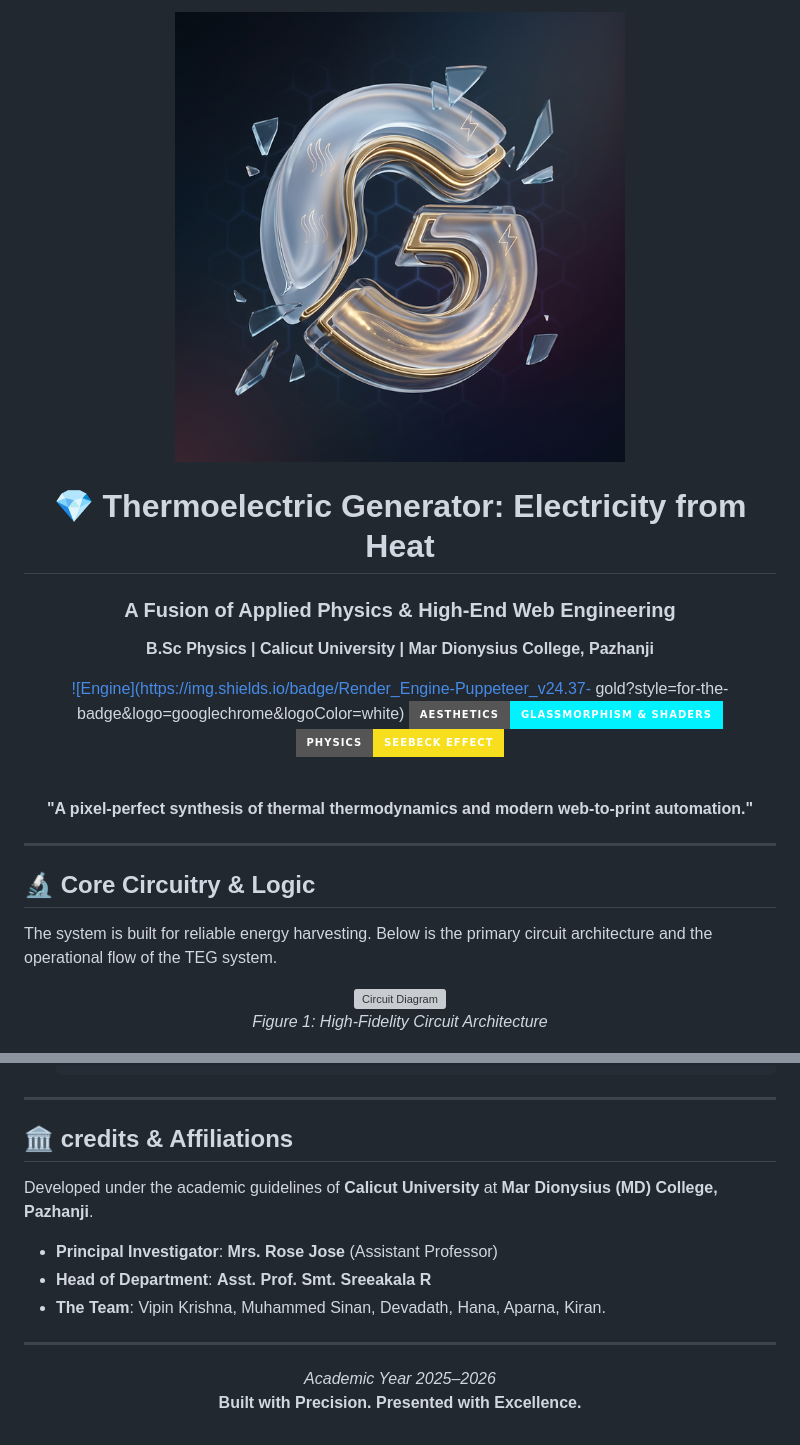
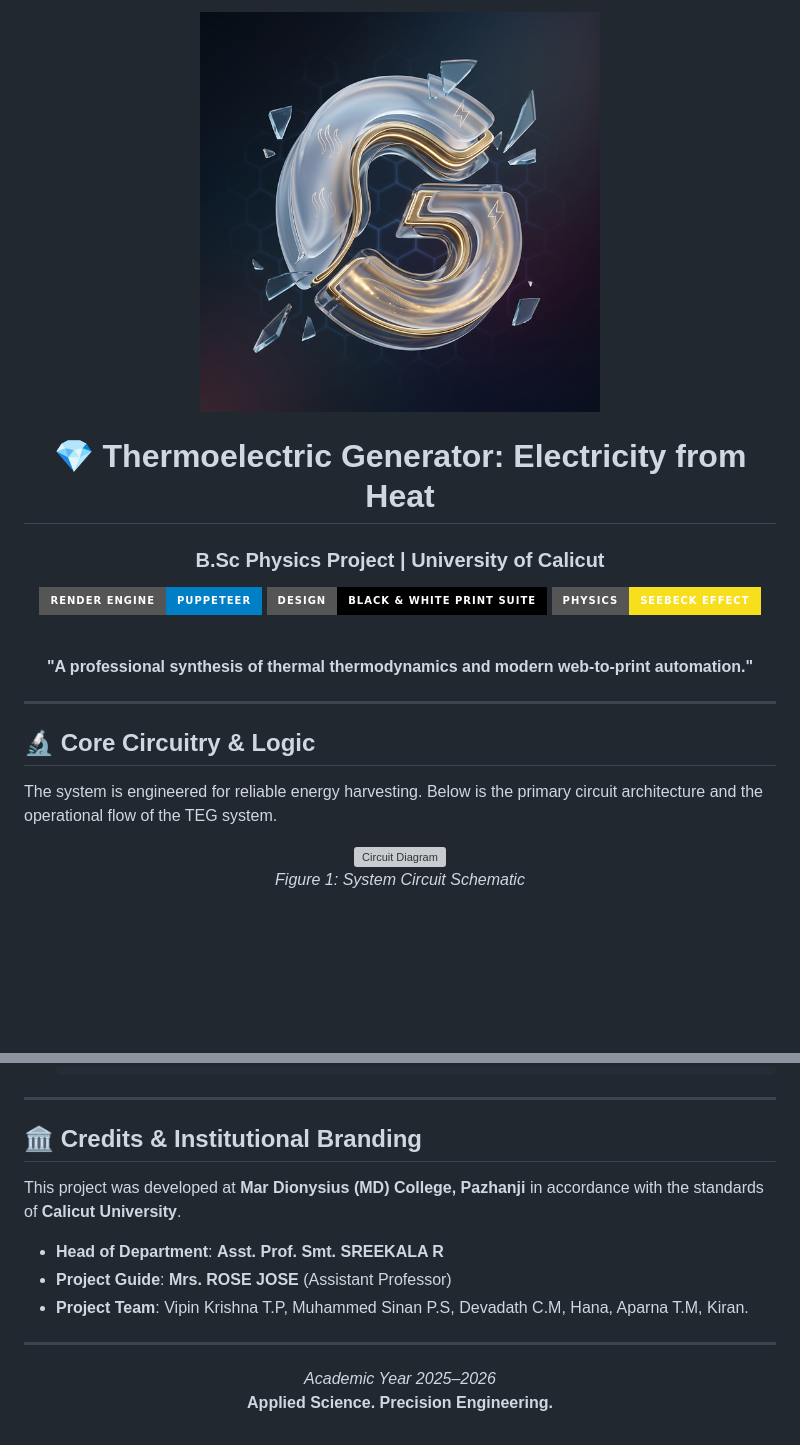
Before and after one commit to kiran-embedded/thermoelectric-generator, a Markdown page: README.md, 2 parts joined by grey strips. Drawn GitHub-style; badges without logos; blank space fills up the shorter version; grey boxes are pictures that could not be loaded.

```diff
--- a/README.md
+++ b/README.md
@@ -1,18 +1,17 @@
 <div align="center">
 
-<img src="svg/premium-branding.png" width="450" alt="TEG Premium Branding" />
+<img src="svg/premium-branding.png" width="400" alt="TEG Project Branding" />
 
 # 💎 Thermoelectric Generator: Electricity from Heat
-### A Fusion of Applied Physics & High-End Web Engineering
-**B.Sc Physics | Calicut University | Mar Dionysius College, Pazhanji**
+### B.Sc Physics Project | University of Calicut
 
-[![Engine](https://img.shields.io/badge/Render_Engine-Puppeteer_v24.37- gold?style=for-the-badge&logo=googlechrome&logoColor=white)](export-pdf.js)
-[![Aesthetics](https://img.shields.io/badge/Aesthetics-Glassmorphism_&_Shaders-00f2ff?style=for-the-badge&logo=glassdoor&logoColor=white)](presentation.html)
-[![Physics](https://img.shields.io/badge/Physics-Seebeck_Effect-F7DF1E?style=for-the-badge&logo=physics&logoColor=black)](https://en.wikipedia.org/wiki/Seebeck_effect)
+[![Render Engine](https://img.shields.io/badge/Render_Engine-Puppeteer-blue?style=for-the-badge&logo=googlechrome&logoColor=white)](export-pdf.js)
+[![Academic Design](https://img.shields.io/badge/Design-Black_&_White_Print_Suite-black?style=for-the-badge)](index.html)
+[![Core Physics](https://img.shields.io/badge/Physics-Seebeck_Effect-F7DF1E?style=for-the-badge&logo=physics&logoColor=black)](https://en.wikipedia.org/wiki/Seebeck_effect)
 
 <br>
 
-**"A pixel-perfect synthesis of thermal thermodynamics and modern web-to-print automation."**
+**"A professional synthesis of thermal thermodynamics and modern web-to-print automation."**
 
 ---
 
@@ -20,10 +19,10 @@
 
 ## 🔬 Core Circuitry & Logic
 
-The system is built for reliable energy harvesting. Below is the primary circuit architecture and the operational flow of the TEG system.
+The system is engineered for reliable energy harvesting. Below is the primary circuit architecture and the operational flow of the TEG system.
 
 <div align="center">
   <img src="svg/circuit-diagram.svg" width="600" alt="Circuit Diagram" />
-  <p><i>Figure 1: High-Fidelity Circuit Architecture</i></p>
+  <p><i>Figure 1: System Circuit Schematic</i></p>
 
   <img src="svg/operational-flow.png" width="600" alt="Operational Flow" />
@@ -100,19 +72,19 @@ The report generation is completely automated using **Headless Chrome**.
 
 ---
 
-## 🏛️ credits & Affiliations
+## 🏛️ Credits & Institutional Branding
 
-Developed under the academic guidelines of **Calicut University** at **Mar Dionysius (MD) College, Pazhanji**.
+This project was developed at **Mar Dionysius (MD) College, Pazhanji** in accordance with the standards of **Calicut University**.
 
-*   **Principal Investigator**: **Mrs. Rose Jose** (Assistant Professor)
-*   **Head of Department**: **Asst. Prof. Smt. Sreeakala R**
-*   **The Team**: Vipin Krishna, Muhammed Sinan, Devadath, Hana, Aparna, Kiran.
+*   **Head of Department**: **Asst. Prof. Smt. SREEKALA R**
+*   **Project Guide**: **Mrs. ROSE JOSE** (Assistant Professor)
+*   **Project Team**: Vipin Krishna T.P, Muhammed Sinan P.S, Devadath C.M, Hana, Aparna T.M, Kiran.
 
 ---
 
 <div align="center">
 
 *Academic Year 2025–2026*
-**Built with Precision. Presented with Excellence.**
+**Applied Science. Precision Engineering.**
 
 </div>
```
Also changed, not shown: other parts of README.md (+24 -51 lines).
